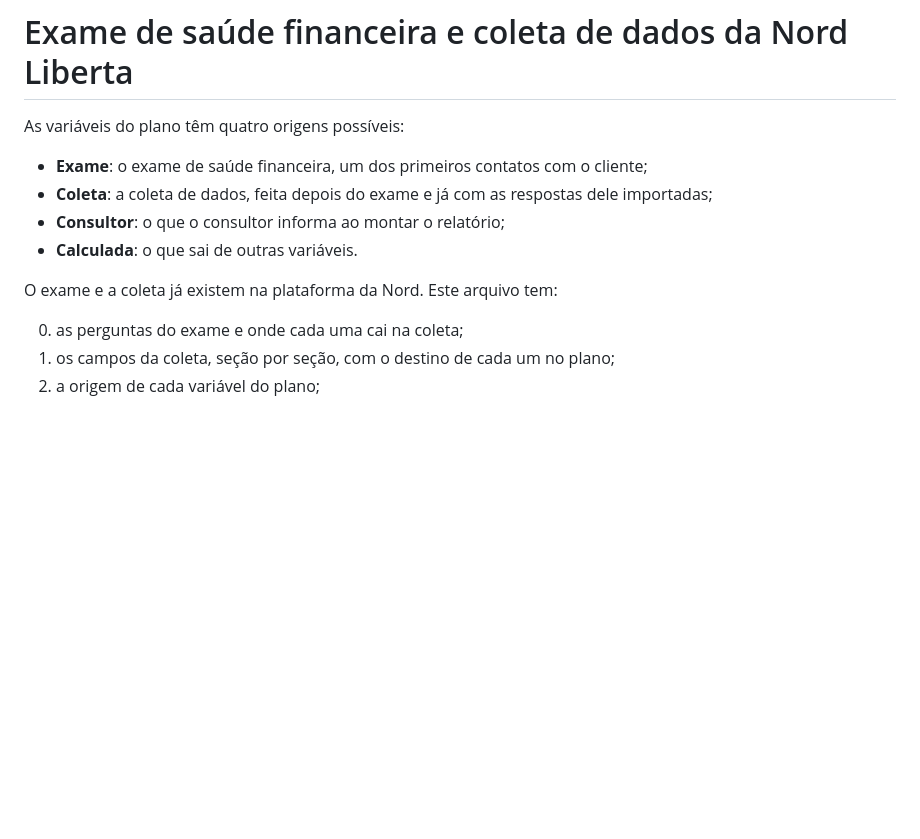
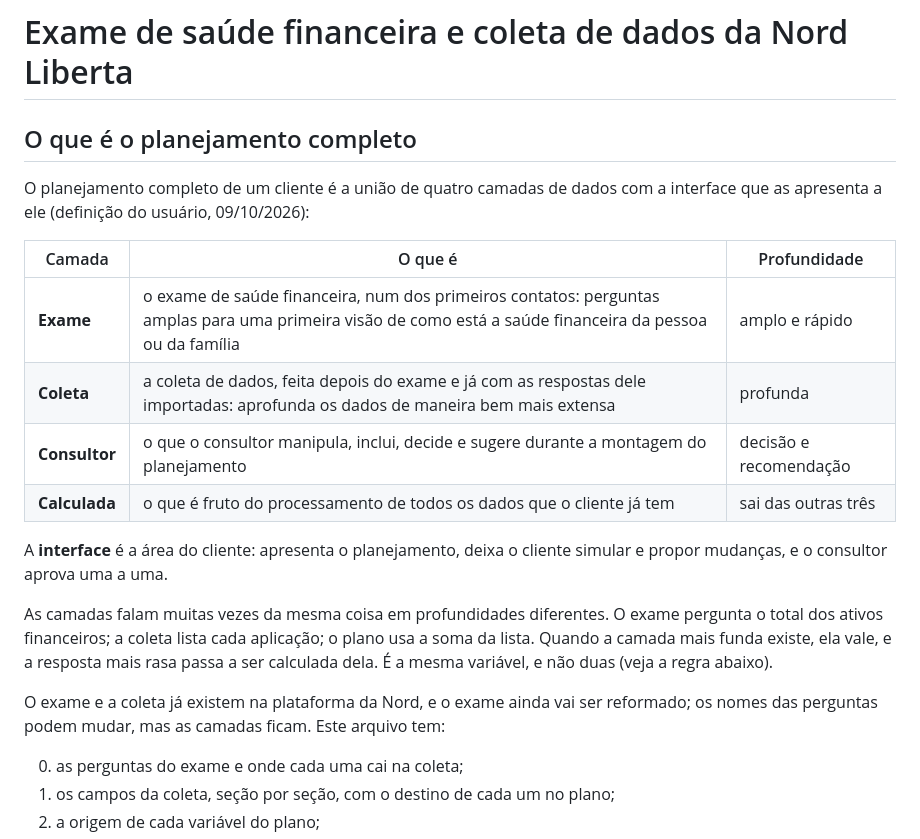
Before and after one commit to neliocosta/assets-evolution, a Markdown page: COLETA.md, the part around the change. Rendered like a GitHub page; blank space fills up the shorter version.

Commit message:
O planejamento completo como quatro camadas (exame amplo, coleta profunda, consultor, calculada) mais a interface do cliente
Co-Authored-By: Claude Opus 5.5 <noreply@anthropic.com>

```diff
--- a/COLETA.md
+++ b/COLETA.md
@@ -1,13 +1,26 @@
 # Exame de saúde financeira e coleta de dados da Nord Liberta
 
-As variáveis do plano têm quatro origens possíveis:
+## O que é o planejamento completo
 
-- **Exame**: o exame de saúde financeira, um dos primeiros contatos com o cliente;
-- **Coleta**: a coleta de dados, feita depois do exame e já com as respostas dele importadas;
-- **Consultor**: o que o consultor informa ao montar o relatório;
-- **Calculada**: o que sai de outras variáveis.
+O planejamento completo de um cliente é a união de quatro camadas de dados com a interface que as apresenta a ele
+(definição do usuário, 09/10/2026):
 
-O exame e a coleta já existem na plataforma da Nord. Este arquivo tem:
+| Camada | O que é | Profundidade |
+|---|---|---|
+| **Exame** | o exame de saúde financeira, num dos primeiros contatos: perguntas amplas para uma primeira visão de como está a saúde financeira da pessoa ou da família | amplo e rápido |
+| **Coleta** | a coleta de dados, feita depois do exame e já com as respostas dele importadas: aprofunda os dados de maneira bem mais extensa | profunda |
+| **Consultor** | o que o consultor manipula, inclui, decide e sugere durante a montagem do planejamento | decisão e recomendação |
+| **Calculada** | o que é fruto do processamento de todos os dados que o cliente já tem | sai das outras três |
+
+A **interface** é a área do cliente: apresenta o planejamento, deixa o cliente simular e propor mudanças, e o consultor
+aprova uma a uma.
+
+As camadas falam muitas vezes da mesma coisa em profundidades diferentes. O exame pergunta o total dos ativos
+financeiros; a coleta lista cada aplicação; o plano usa a soma da lista. Quando a camada mais funda existe, ela vale, e a
+resposta mais rasa passa a ser calculada dela. É a mesma variável, e não duas (veja a regra abaixo).
+
+O exame e a coleta já existem na plataforma da Nord, e o exame ainda vai ser reformado; os nomes das perguntas podem
+mudar, mas as camadas ficam. Este arquivo tem:
 
 0. as perguntas do exame e onde cada uma cai na coleta;
 1. os campos da coleta, seção por seção, com o destino de cada um no plano;
```
Also changed, not shown: VARIAVEIS.md (+4 -2 lines).
